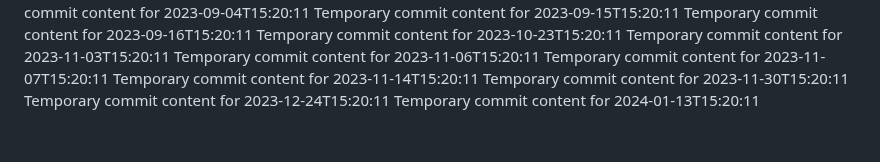
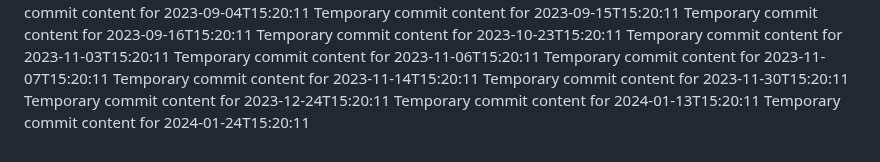
Before and after one commit to ShanAmjad/fluffy-disco, a Markdown page: report.md, the part around the change. GitHub-like rendering.

```diff
--- a/report.md
+++ b/report.md
@@ -205,3 +205,4 @@ Temporary commit content for 2023-11-14T15:20:11
 Temporary commit content for 2023-11-30T15:20:11
 Temporary commit content for 2023-12-24T15:20:11
 Temporary commit content for 2024-01-13T15:20:11
+Temporary commit content for 2024-01-24T15:20:11
```
